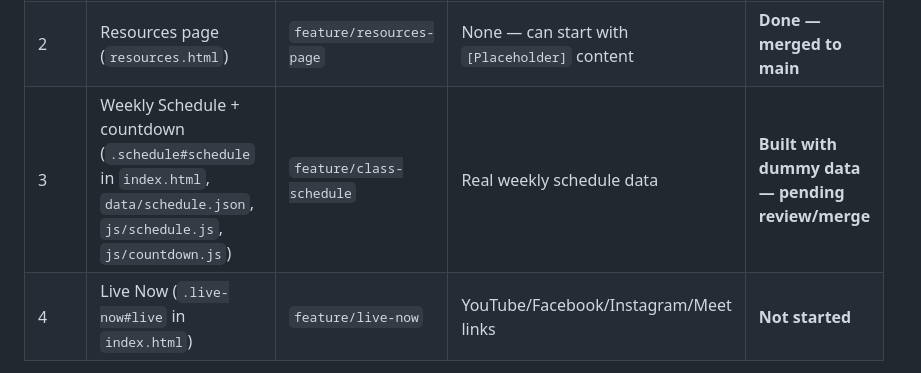
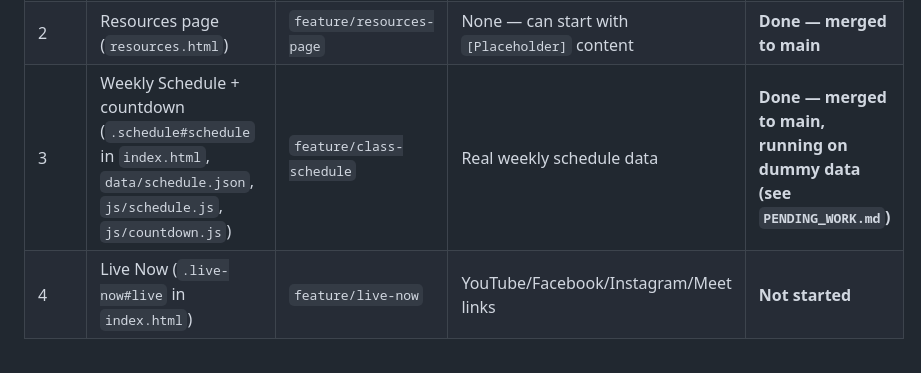
Before and after one commit to utpalpriyadarshi/vashudhaiv-nidam-website, a Markdown page: PHASE1_LIVE_CLASSES_WHATSAPP_PLAN.md, the part around the change. GitHub-like rendering.

Commit message:
Mark Phase 1 Step 3 (weekly schedule) as done in status table
Co-Authored-By: Claude Sonnet 5 <noreply@anthropic.com>

```diff
--- a/PHASE1_LIVE_CLASSES_WHATSAPP_PLAN.md
+++ b/PHASE1_LIVE_CLASSES_WHATSAPP_PLAN.md
@@ -27,7 +27,7 @@ step ships so nothing gets lost between sessions.
 |---|---|---|---|---|
 | 1 | WhatsApp Community (`.community#whatsapp` in `index.html`) | `feature/whatsapp-community` | WhatsApp Community invite link | **Done — merged to main** |
 | 2 | Resources page (`resources.html`) | `feature/resources-page` | None — can start with `[Placeholder]` content | **Done — merged to main** |
-| 3 | Weekly Schedule + countdown (`.schedule#schedule` in `index.html`, `data/schedule.json`, `js/schedule.js`, `js/countdown.js`) | `feature/class-schedule` | Real weekly schedule data | **Built with dummy data — pending review/merge** |
+| 3 | Weekly Schedule + countdown (`.schedule#schedule` in `index.html`, `data/schedule.json`, `js/schedule.js`, `js/countdown.js`) | `feature/class-schedule` | Real weekly schedule data | **Done — merged to main, running on dummy data (see `PENDING_WORK.md`)** |
 | 4 | Live Now (`.live-now#live` in `index.html`) | `feature/live-now` | YouTube/Facebook/Instagram/Meet links | **Not started** |
 
 Why this order: Step 1 needs the least missing information (a WhatsApp link
```
